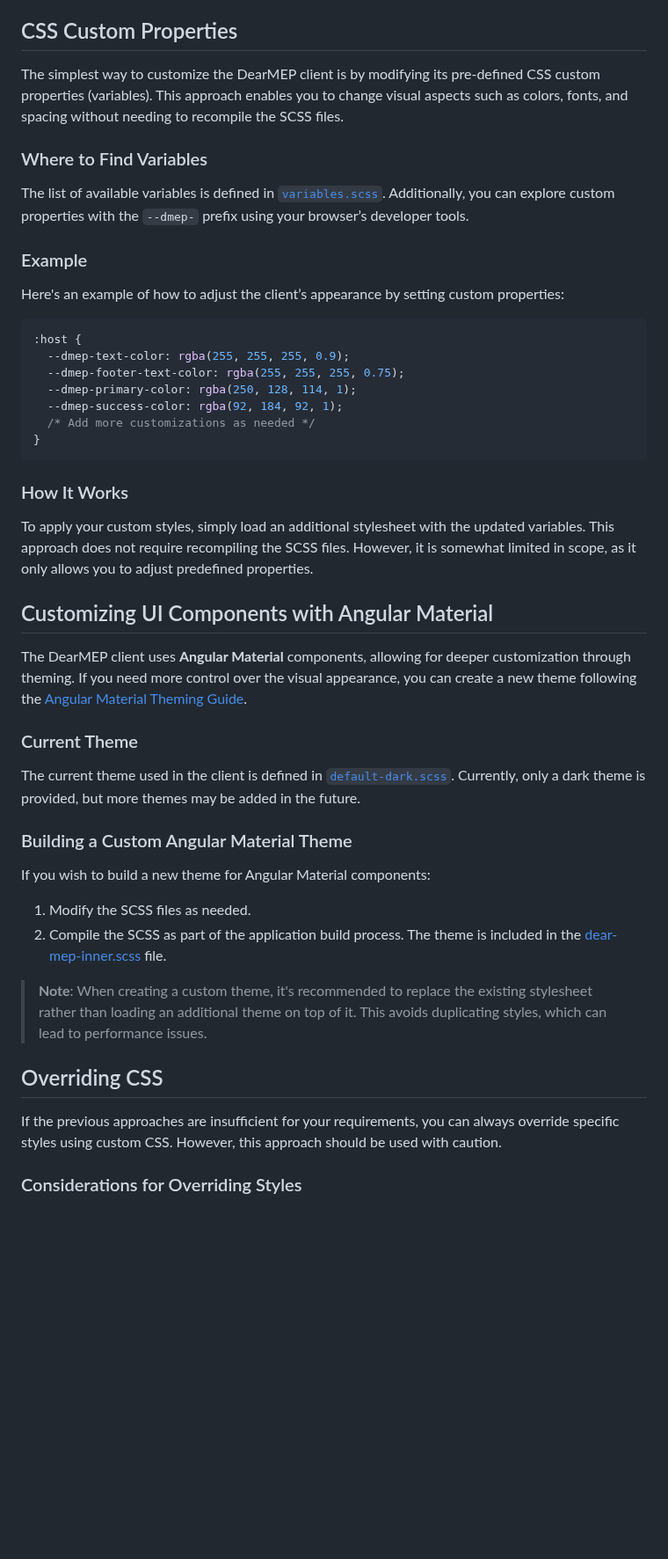
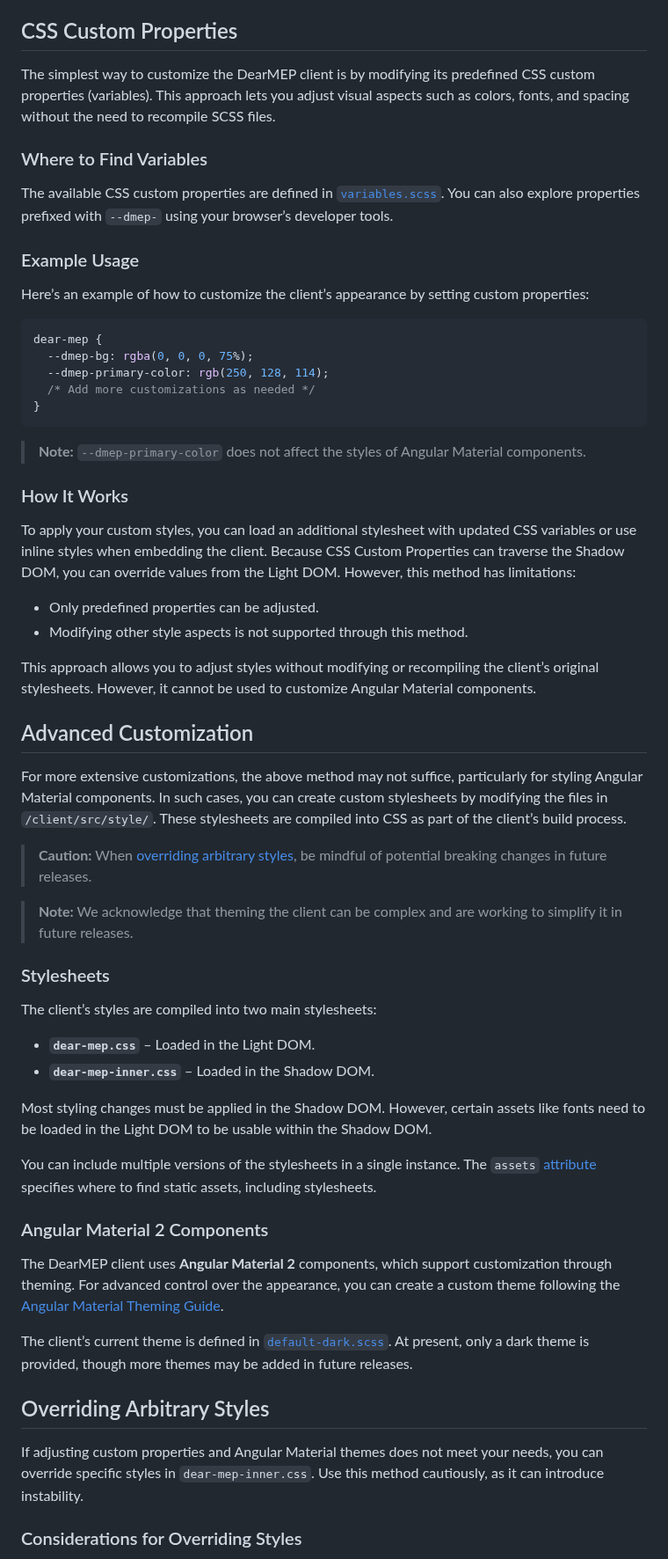
Before and after one commit to filip1/dearmep, a Markdown page: doc/theming.md, the part around the change. Shown at 88% size. Drawn GitHub-style; blank space fills up the shorter version.

Commit message:
Improved Theming Docs
Signed-off-by: Tobias Muehlberger <tobias@muehlberger.dev>

````diff
--- a/doc/theming.md
+++ b/doc/theming.md
@@ -10,50 +10,61 @@ The appearance of the DearMEP client can be customized using CSS, allowing you t
 
 ## CSS Custom Properties
 
-The simplest way to customize the DearMEP client is by modifying its pre-defined CSS custom properties (variables). This approach enables you to change visual aspects such as colors, fonts, and spacing without needing to recompile the SCSS files.
+The simplest way to customize the DearMEP client is by modifying its predefined CSS custom properties (variables). This approach lets you adjust visual aspects such as colors, fonts, and spacing without the need to recompile SCSS files.
 
 ### Where to Find Variables
 
-The list of available variables is defined in [`variables.scss`](../client/src/style/themes/variables.scss). Additionally, you can explore custom properties with the `--dmep-` prefix using your browser’s developer tools.
+The available CSS custom properties are defined in [`variables.scss`](../client/src/style/themes/variables.scss). You can also explore properties prefixed with `--dmep-` using your browser’s developer tools.
 
-### Example
+### Example Usage
 
-Here's an example of how to adjust the client’s appearance by setting custom properties:
+Here’s an example of how to customize the client’s appearance by setting custom properties:
 
-```scss
-:host {
-  --dmep-text-color: rgba(255, 255, 255, 0.9);
-  --dmep-footer-text-color: rgba(255, 255, 255, 0.75);
-  --dmep-primary-color: rgba(250, 128, 114, 1);
-  --dmep-success-color: rgba(92, 184, 92, 1);
+```css
+dear-mep {
+  --dmep-bg: rgba(0, 0, 0, 75%);
+  --dmep-primary-color: rgb(250, 128, 114);
   /* Add more customizations as needed */
 }
 ```
 
+> **Note:** `--dmep-primary-color` does not affect the styles of Angular Material components.
+
 ### How It Works
 
-To apply your custom styles, simply load an additional stylesheet with the updated variables. This approach does not require recompiling the SCSS files. However, it is somewhat limited in scope, as it only allows you to adjust predefined properties.
+To apply your custom styles, you can load an additional stylesheet with updated CSS variables or use inline styles when embedding the client. Because CSS Custom Properties can traverse the Shadow DOM, you can override values from the Light DOM. However, this method has limitations:
+- Only predefined properties can be adjusted.
+- Modifying other style aspects is not supported through this method.
 
-## Customizing UI Components with Angular Material
+This approach allows you to adjust styles without modifying or recompiling the client’s original stylesheets. However, it cannot be used to customize Angular Material components.
 
-The DearMEP client uses **Angular Material** components, allowing for deeper customization through theming. If you need more control over the visual appearance, you can create a new theme following the [Angular Material Theming Guide](https://material.angular.io/guide/theming).
+## Advanced Customization
 
-### Current Theme
+For more extensive customizations, the above method may not suffice, particularly for styling Angular Material components. In such cases, you can create custom stylesheets by modifying the files in `/client/src/style/`. These stylesheets are compiled into CSS as part of the client’s build process.
 
-The current theme used in the client is defined in [`default-dark.scss`](../client/src/style/themes/default-dark.scss). Currently, only a dark theme is provided, but more themes may be added in the future.
+> **Caution:** When [overriding arbitrary styles](#overriding-arbitrary-styles), be mindful of potential breaking changes in future releases.
 
-### Building a Custom Angular Material Theme
+> **Note:** We acknowledge that theming the client can be complex and are working to simplify it in future releases.
 
-If you wish to build a new theme for Angular Material components:
+### Stylesheets
 
-1. Modify the SCSS files as needed.
-2. Compile the SCSS as part of the application build process. The theme is included in the [dear-mep-inner.scss](../client/src/style/dear-mep-inner.scss) file.
+The client’s styles are compiled into two main stylesheets:
+- **`dear-mep.css`** – Loaded in the Light DOM.
+- **`dear-mep-inner.css`** – Loaded in the Shadow DOM.
 
-> **Note**: When creating a custom theme, it's recommended to replace the existing stylesheet rather than loading an additional theme on top of it. This avoids duplicating styles, which can lead to performance issues.
+Most styling changes must be applied in the Shadow DOM. However, certain assets like fonts need to be loaded in the Light DOM to be usable within the Shadow DOM.
 
-## Overriding CSS
+You can include multiple versions of the stylesheets in a single instance. The `assets` [attribute](../client/README.md#1-html-attributes) specifies where to find static assets, including stylesheets.
 
-If the previous approaches are insufficient for your requirements, you can always override specific styles using custom CSS. However, this approach should be used with caution.
+### Angular Material 2 Components
+
+The DearMEP client uses **Angular Material 2** components, which support customization through theming. For advanced control over the appearance, you can create a custom theme following the [Angular Material Theming Guide](https://material.angular.io/guide/material-2-theming).
+
+The client’s current theme is defined in [`default-dark.scss`](../client/src/style/themes/default-dark.scss). At present, only a dark theme is provided, though more themes may be added in future releases.
+
+## Overriding Arbitrary Styles
+
+If adjusting custom properties and Angular Material themes does not meet your needs, you can override specific styles in `dear-mep-inner.css`. Use this method cautiously, as it can introduce instability.
 
 ### Considerations for Overriding Styles
 
````
